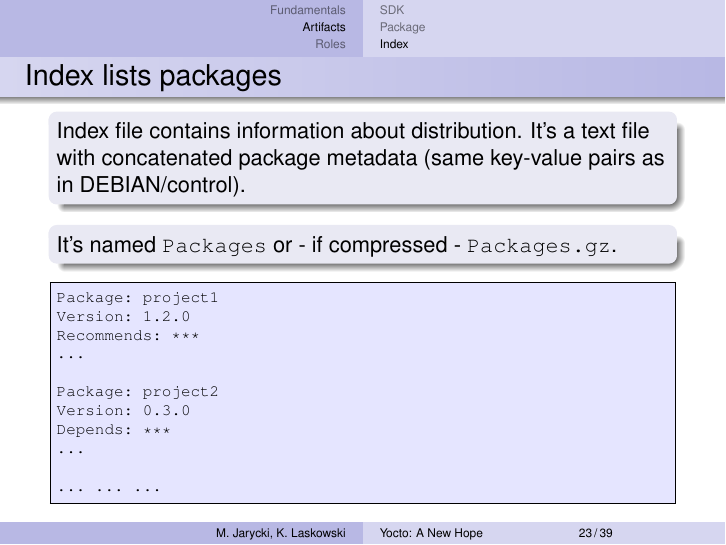
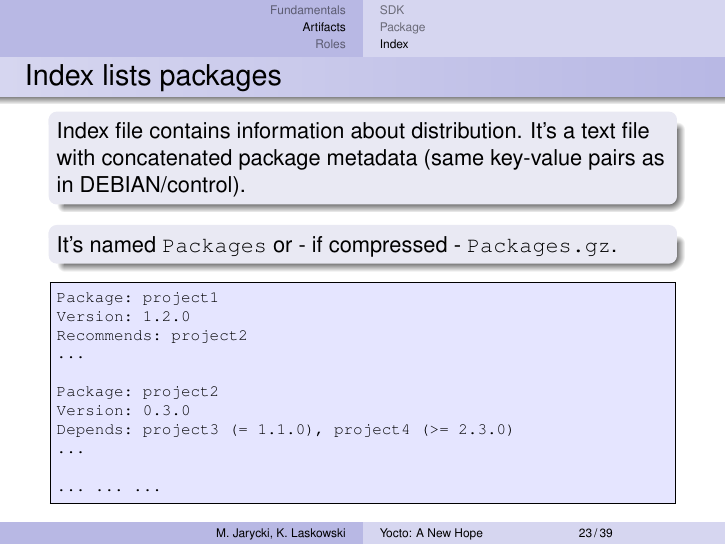
Before and after one commit to aurzenligl/codedive, LaTeX slides (2_yocto/main.tex): page 34 of 52. Compiled offline with pdfLaTeX.

Commit message:
key-value, where value may be a list

```diff
--- a/2_yocto/main.tex
+++ b/2_yocto/main.tex
@@ -518,12 +518,12 @@ Homepage: http://www.opera.com/browser/
 \begin{lstlisting}[style=Console]
 Package: project1
 Version: 1.2.0
-Recommends: ***
+Recommends: project2
 ...
 
 Package: project2
 Version: 0.3.0
-Depends: ***
+Depends: project3 (= 1.1.0), project4 (>= 2.3.0)
 ...
 
 ... ... ...
```
